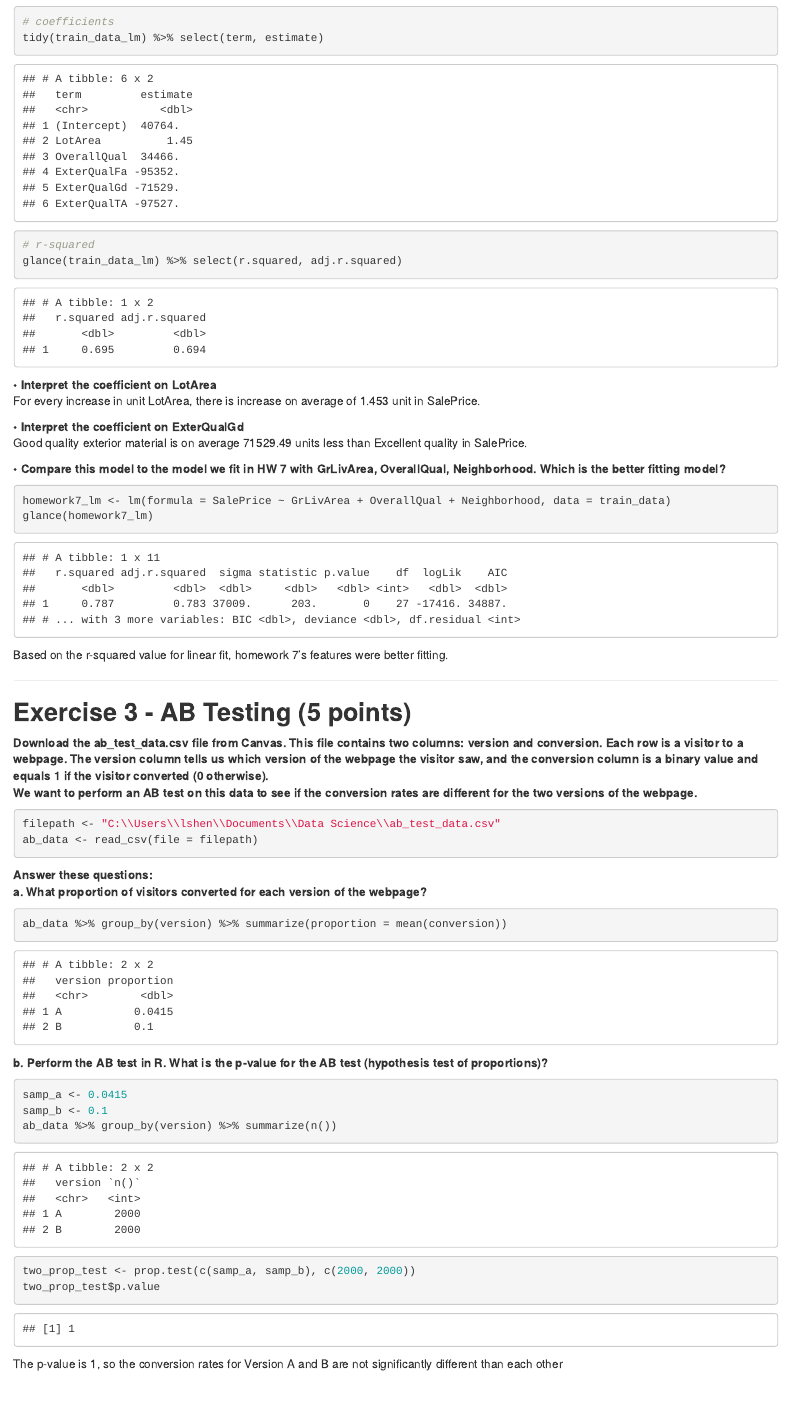
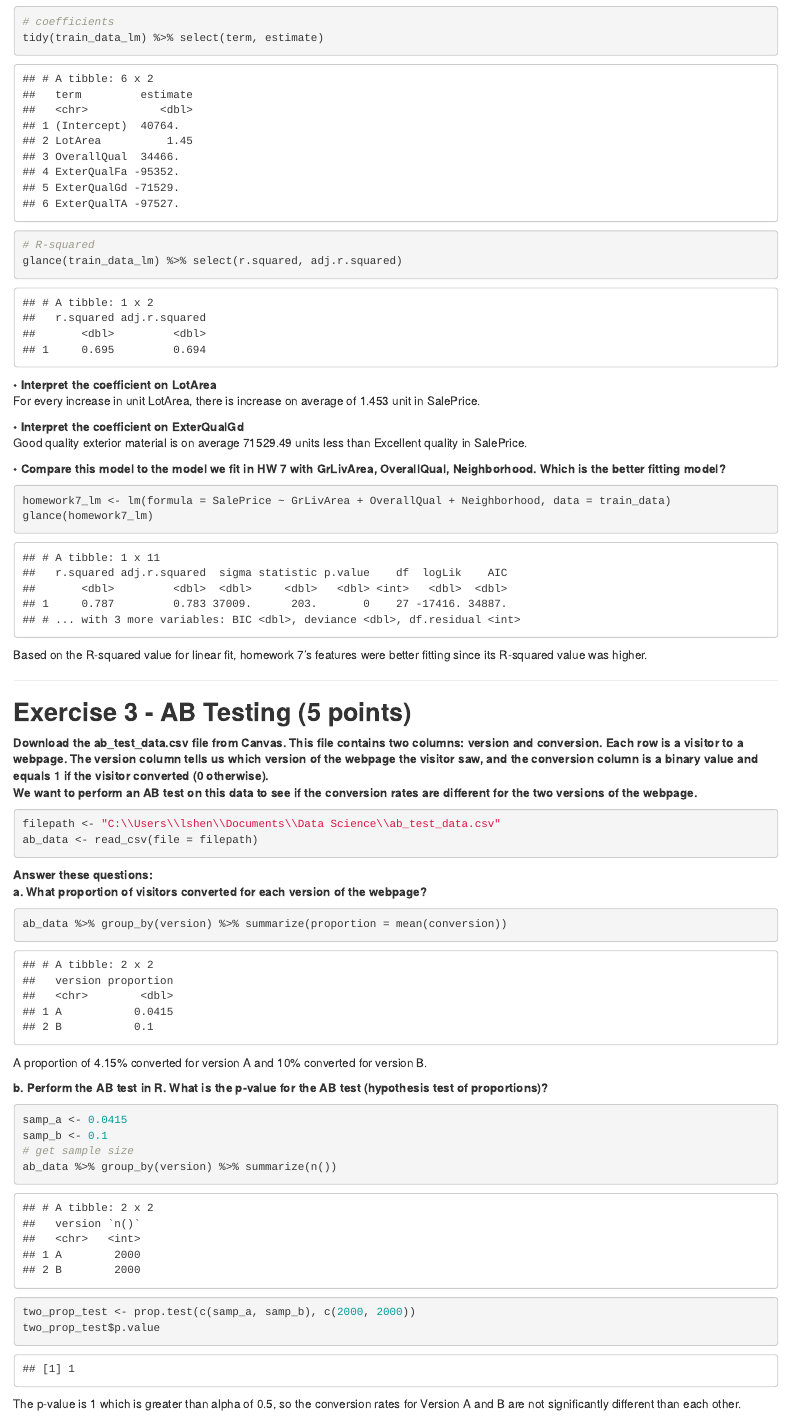
Before and after one commit to lianshen/compscix-415-2-assignments, an R Markdown document (Session 9/lian_shen_final.Rmd): the page in a window 1100 px wide, from 3790 px down. The pictures show the output file Session 9/lian_shen_final.html that the author committed with the source, opened offline.

Commit message:
finished final

````diff
--- a/Session 9/lian_shen_final.Rmd
+++ b/Session 9/lian_shen_final.Rmd
@@ -142,7 +142,7 @@ train_data_lm <- lm(SalePrice ~ LotArea + OverallQual + ExterQual, data = train_
 ```{r}
 # coefficients
 tidy(train_data_lm) %>% select(term, estimate)
-# r-squared
+# R-squared
 glance(train_data_lm) %>% select(r.squared, adj.r.squared)
 ```
 
@@ -157,7 +157,7 @@ Good quality exterior material is on average 71529.49 units less than Excellent
 homework7_lm <- lm(formula = SalePrice ~ GrLivArea + OverallQual + Neighborhood, data = train_data)
 glance(homework7_lm)
 ```
-Based on the r-squared value for linear fit, homework 7's features were better fitting.
+Based on the R-squared value for linear fit, homework 7's features were better fitting since its R-squared value was higher.
 
 ***
 
@@ -174,15 +174,17 @@ ab_data <- read_csv(file = filepath)
 ```{r}
 ab_data %>% group_by(version) %>% summarize(proportion = mean(conversion))
 ```
+A proportion of 4.15% converted for version A and 10% converted for version B.
 
 **b. Perform the AB test in R. What is the p-value for the AB test (hypothesis test of proportions)?**
 ```{r}
 samp_a <- 0.0415
 samp_b <- 0.1
+# get sample size
 ab_data %>% group_by(version) %>% summarize(n())
 two_prop_test <- prop.test(c(samp_a, samp_b), c(2000, 2000))
 two_prop_test$p.value
 ```
-The p-value is 1, so the conversion rates for Version A and B are not significantly different than each other
+The p-value is 1 which is greater than alpha of 0.5, so the conversion rates for Version A and B are not significantly different than each other.
 
 ***
````
Also changed, not shown: Session 9/lian_shen_final.html.
